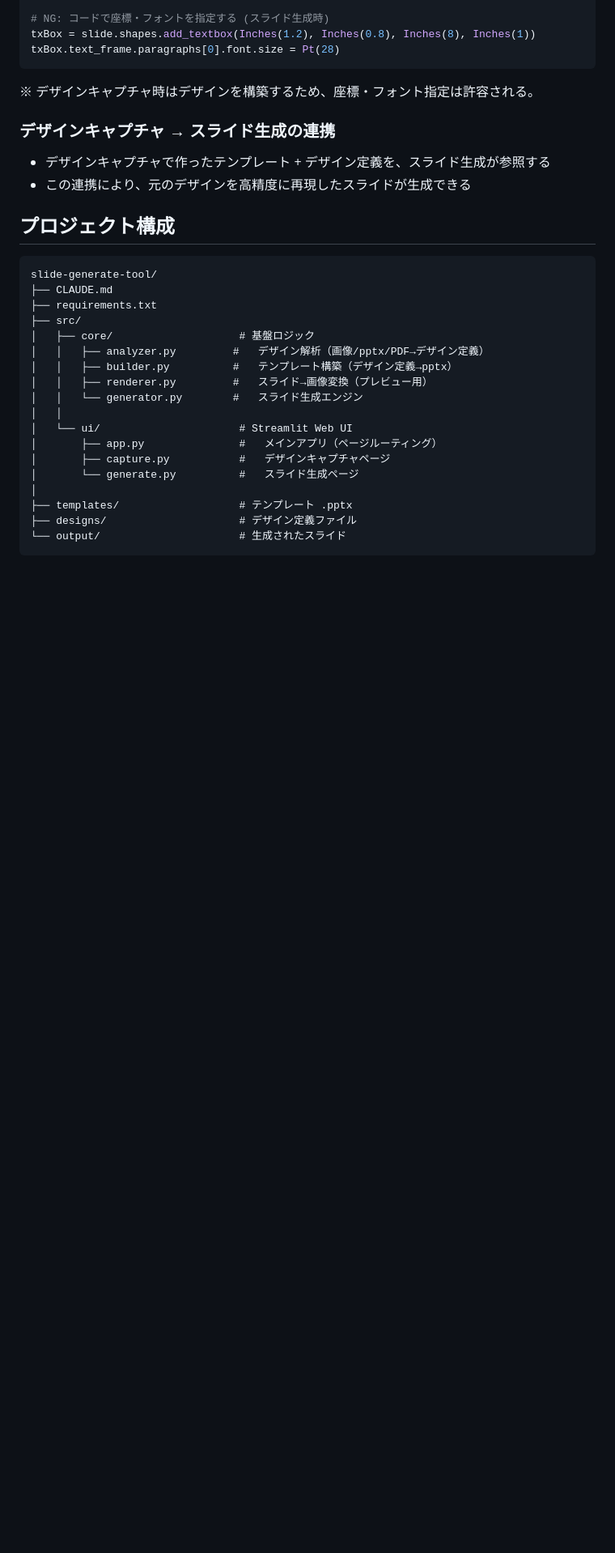
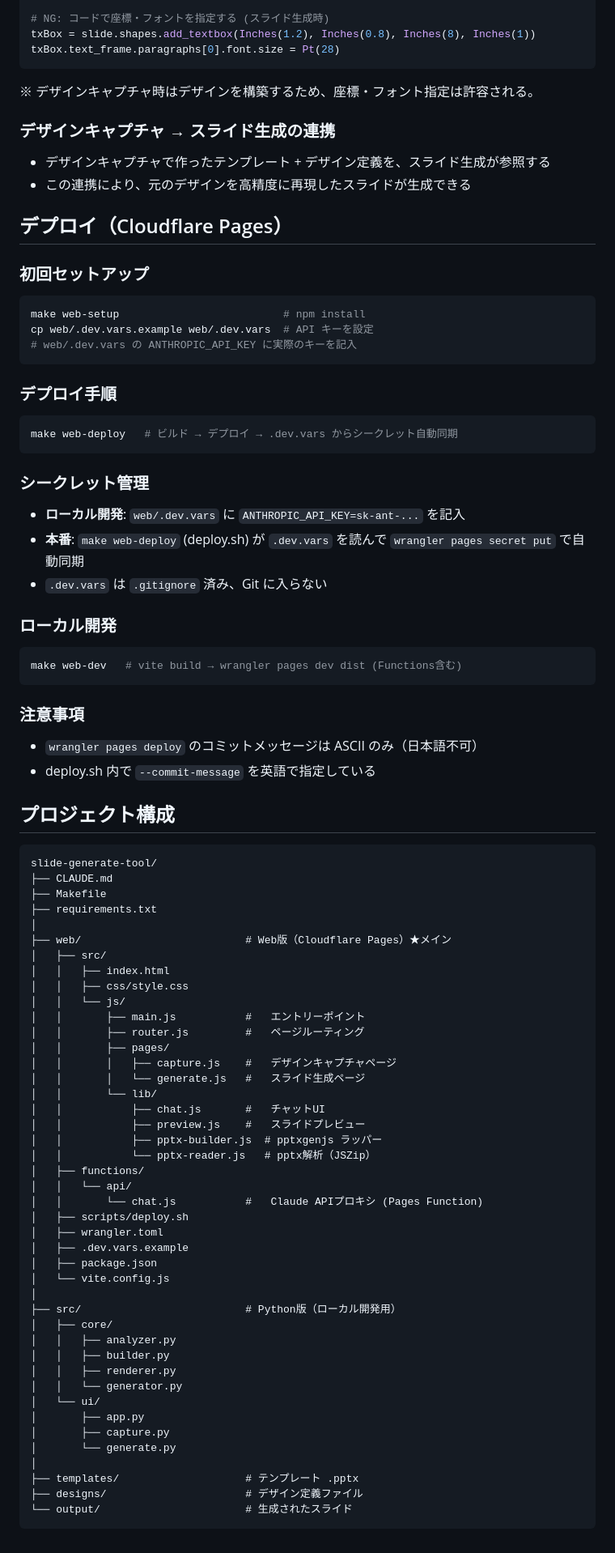
Before and after one commit to Shimizu1111/slide-generate-tool, a Markdown page: CLAUDE.md, the part around one of its changes. Shown at 81% size. GitHub-like rendering; blank space fills up the shorter version.

Commit message:
CLAUDE.mdにWeb版構成とデプロイ手順を追記
Co-Authored-By: Claude Opus 4.6 (1M context) <noreply@anthropic.com>

````diff
--- a/CLAUDE.md
+++ b/CLAUDE.md
@@ -74,25 +81,78 @@ txBox.text_frame.paragraphs[0].font.size = Pt(28)
 - デザインキャプチャで作ったテンプレート + デザイン定義を、スライド生成が参照する
 - この連携により、元のデザインを高精度に再現したスライドが生成できる
 
+## デプロイ（Cloudflare Pages）
+
+### 初回セットアップ
+```bash
+make web-setup                          # npm install
+cp web/.dev.vars.example web/.dev.vars  # API キーを設定
+# web/.dev.vars の ANTHROPIC_API_KEY に実際のキーを記入
+```
+
+### デプロイ手順
+```bash
+make web-deploy   # ビルド → デプロイ → .dev.vars からシークレット自動同期
+```
+
+### シークレット管理
+- **ローカル開発**: `web/.dev.vars` に `ANTHROPIC_API_KEY=sk-ant-...` を記入
+- **本番**: `make web-deploy` (deploy.sh) が `.dev.vars` を読んで `wrangler pages secret put` で自動同期
+- `.dev.vars` は `.gitignore` 済み、Git に入らない
+
+### ローカル開発
+```bash
+make web-dev   # vite build → wrangler pages dev dist (Functions含む)
+```
+
+### 注意事項
+- `wrangler pages deploy` のコミットメッセージは ASCII のみ（日本語不可）
+- deploy.sh 内で `--commit-message` を英語で指定している
+
 ## プロジェクト構成
 
 ```
 slide-generate-tool/
 ├── CLAUDE.md
+├── Makefile
 ├── requirements.txt
-├── src/
-│   ├── core/                    # 基盤ロジック
-│   │   ├── analyzer.py         #   デザイン解析（画像/pptx/PDF→デザイン定義）
-│   │   ├── builder.py          #   テンプレート構築（デザイン定義→pptx）
-│   │   ├── renderer.py         #   スライド→画像変換（プレビュー用）
-│   │   └── generator.py        #   スライド生成エンジン
-│   │
-│   └── ui/                      # Streamlit Web UI
-│       ├── app.py               #   メインアプリ（ページルーティング）
-│       ├── capture.py           #   デザインキャプチャページ
-│       └── generate.py          #   スライド生成ページ
 │
-├── templates/                   # テンプレート .pptx
-├── designs/                     # デザイン定義ファイル
-└── output/                      # 生成されたスライド
+├── web/                          # Web版（Cloudflare Pages）★メイン
+│   ├── src/
+│   │   ├── index.html
+│   │   ├── css/style.css
+│   │   └── js/
+│   │       ├── main.js           #   エントリーポイント
+│   │       ├── router.js         #   ページルーティング
+│   │       ├── pages/
+│   │       │   ├── capture.js    #   デザインキャプチャページ
+│   │       │   └── generate.js   #   スライド生成ページ
+│   │       └── lib/
+│   │           ├── chat.js       #   チャットUI
+│   │           ├── preview.js    #   スライドプレビュー
+│   │           ├── pptx-builder.js  # pptxgenjs ラッパー
+│   │           └── pptx-reader.js   # pptx解析（JSZip）
+│   ├── functions/
+│   │   └── api/
+│   │       └── chat.js           #   Claude APIプロキシ (Pages Function)
+│   ├── scripts/deploy.sh
+│   ├── wrangler.toml
+│   ├── .dev.vars.example
+│   ├── package.json
+│   └── vite.config.js
+│
+├── src/                          # Python版（ローカル開発用）
+│   ├── core/
+│   │   ├── analyzer.py
+│   │   ├── builder.py
+│   │   ├── renderer.py
+│   │   └── generator.py
+│   └── ui/
+│       ├── app.py
+│       ├── capture.py
+│       └── generate.py
+│
+├── templates/                    # テンプレート .pptx
+├── designs/                      # デザイン定義ファイル
+└── output/                       # 生成されたスライド
 ```
````
Also changed, not shown: other parts of CLAUDE.md (+8 -1 lines).
